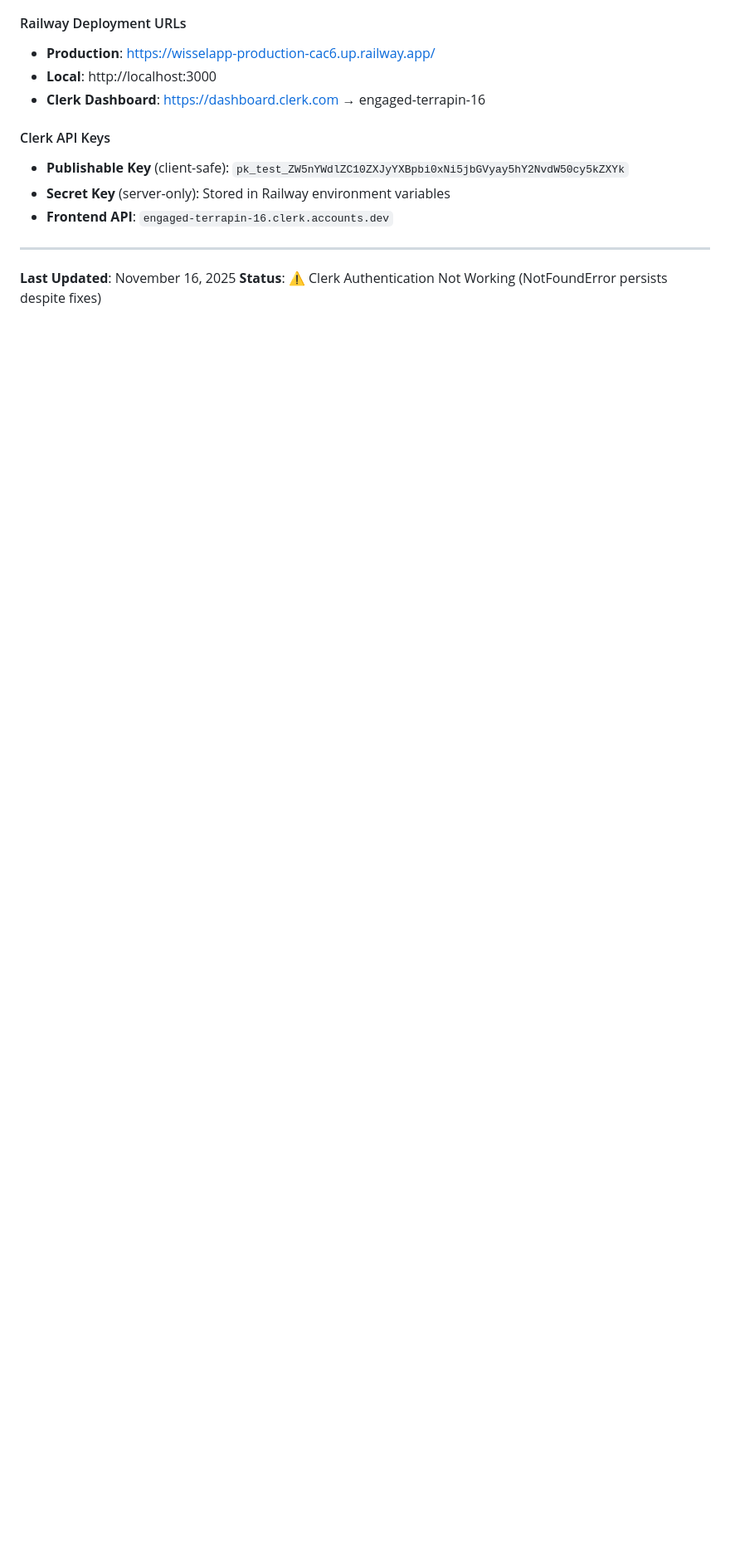
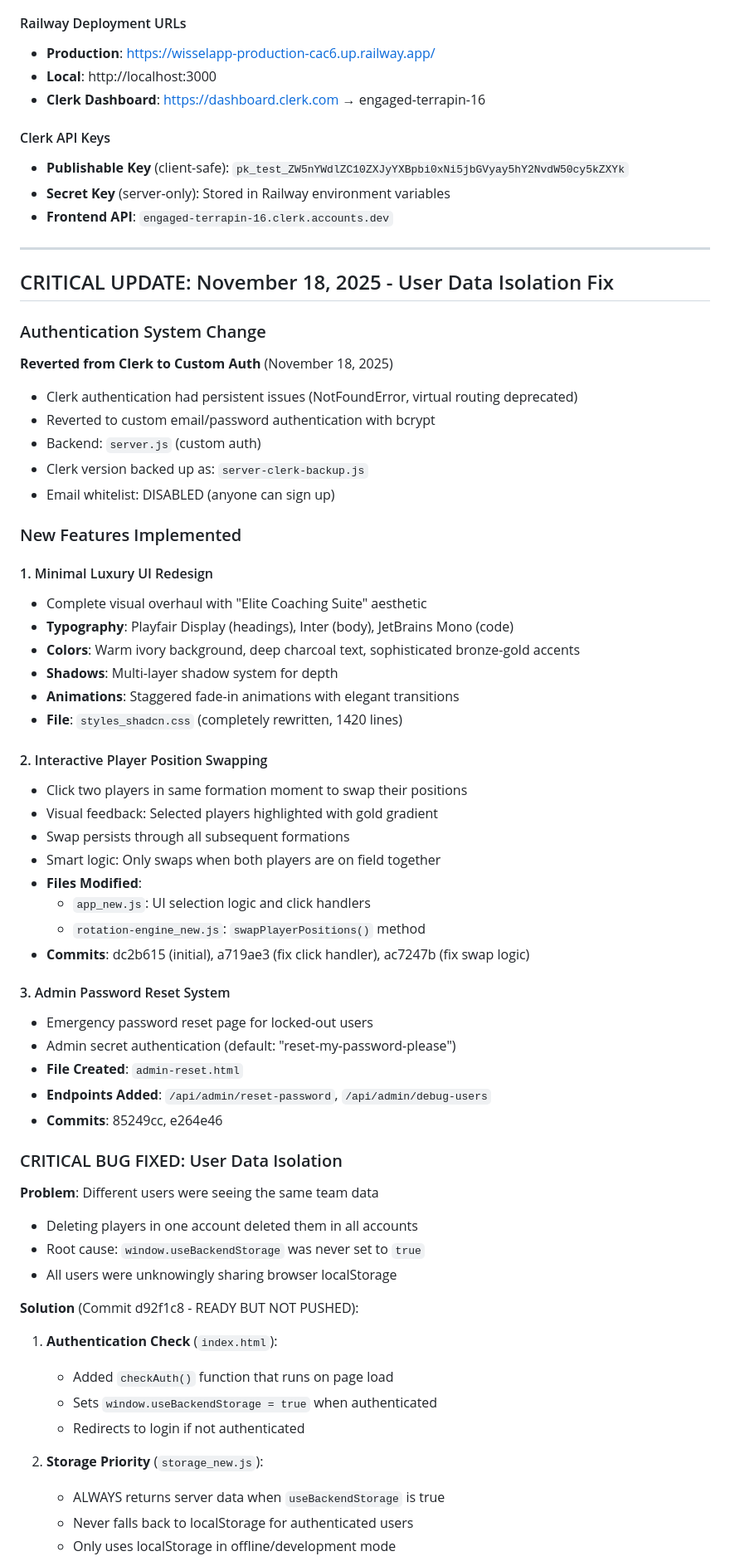
Before and after one commit to skydam/WisselApp, a Markdown page: CLAUDE.md, the part around one of its changes. Shown at 83% size. Drawn GitHub-style; blank space fills up the shorter version.

Commit message:
Update CLAUDE.md: Document Nov 18 progress and GitHub wait status

```diff
--- a/CLAUDE.md
+++ b/CLAUDE.md
@@ -395,5 +395,59 @@ Railway deployment should now work. Test checklist:
 - **Frontend API**: `engaged-terrapin-16.clerk.accounts.dev`
 
 ---
-**Last Updated**: November 16, 2025
-**Status**: ⚠️ Clerk Authentication Not Working (NotFoundError persists despite fixes)
+
+## CRITICAL UPDATE: November 18, 2025 - User Data Isolation Fix
+
+### Authentication System Change
+**Reverted from Clerk to Custom Auth** (November 18, 2025)
+- Clerk authentication had persistent issues (NotFoundError, virtual routing deprecated)
+- Reverted to custom email/password authentication with bcrypt
+- Backend: `server.js` (custom auth)
+- Clerk version backed up as: `server-clerk-backup.js`
+- Email whitelist: DISABLED (anyone can sign up)
+
+### New Features Implemented
+
+#### 1. Minimal Luxury UI Redesign
+- Complete visual overhaul with "Elite Coaching Suite" aesthetic
+- **Typography**: Playfair Display (headings), Inter (body), JetBrains Mono (code)
+- **Colors**: Warm ivory background, deep charcoal text, sophisticated bronze-gold accents
+- **Shadows**: Multi-layer shadow system for depth
+- **Animations**: Staggered fade-in animations with elegant transitions
+- **File**: `styles_shadcn.css` (completely rewritten, 1420 lines)
+
+#### 2. Interactive Player Position Swapping
+- Click two players in same formation moment to swap their positions
+- Visual feedback: Selected players highlighted with gold gradient
+- Swap persists through all subsequent formations
+- Smart logic: Only swaps when both players are on field together
+- **Files Modified**:
+  - `app_new.js`: UI selection logic and click handlers
+  - `rotation-engine_new.js`: `swapPlayerPositions()` method
+- **Commits**: dc2b615 (initial), a719ae3 (fix click handler), ac7247b (fix swap logic)
+
+#### 3. Admin Password Reset System
+- Emergency password reset page for locked-out users
+- Admin secret authentication (default: "reset-my-password-please")
+- **File Created**: `admin-reset.html`
+- **Endpoints Added**: `/api/admin/reset-password`, `/api/admin/debug-users`
+- **Commits**: 85249cc, e264e46
+
+### CRITICAL BUG FIXED: User Data Isolation
+
+**Problem**: Different users were seeing the same team data
+- Deleting players in one account deleted them in all accounts
+- Root cause: `window.useBackendStorage` was never set to `true`
+- All users were unknowingly sharing browser localStorage
+
+**Solution** (Commit d92f1c8 - READY BUT NOT PUSHED):
+1. **Authentication Check** (`index.html`):
+   - Added `checkAuth()` function that runs on page load
+   - Sets `window.useBackendStorage = true` when authenticated
+   - Redirects to login if not authenticated
+
+2. **Storage Priority** (`storage_new.js`):
+   - ALWAYS returns server data when `useBackendStorage` is true
+   - Never falls back to localStorage for authenticated users
+   - Only uses localStorage in offline/development mode
+
```
Also changed, not shown: other parts of CLAUDE.md (+47 -0 lines).
